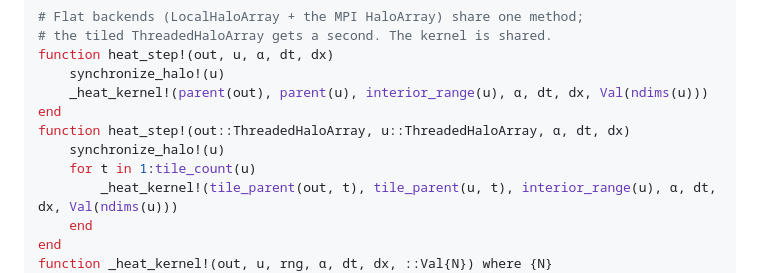
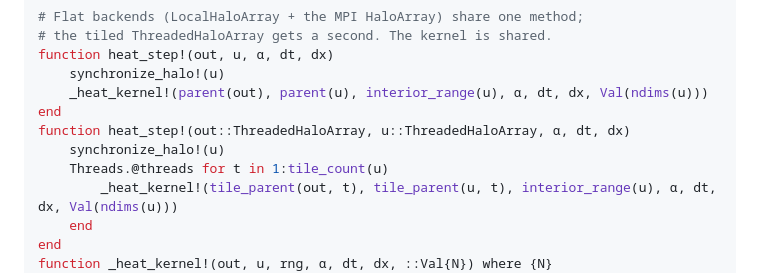
Before and after one commit to fafafrens/HaloArrays.jl, a Markdown page: README.md, the part around the change. Rendered like a GitHub page.

Commit message:
Replace for loop with threaded for loop in heat_step!

```diff
--- a/README.md
+++ b/README.md
@@ -69,7 +69,7 @@ function heat_step!(out, u, α, dt, dx)
 end
 function heat_step!(out::ThreadedHaloArray, u::ThreadedHaloArray, α, dt, dx)
     synchronize_halo!(u)
-    for t in 1:tile_count(u)
+    Threads.@threads for t in 1:tile_count(u)
         _heat_kernel!(tile_parent(out, t), tile_parent(u, t), interior_range(u), α, dt, dx, Val(ndims(u)))
     end
 end
```
